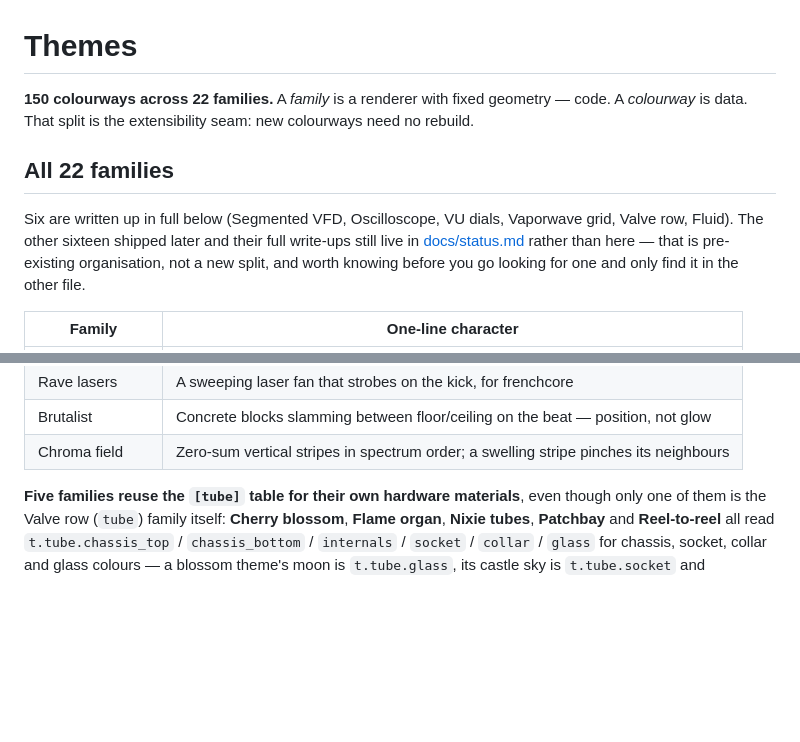
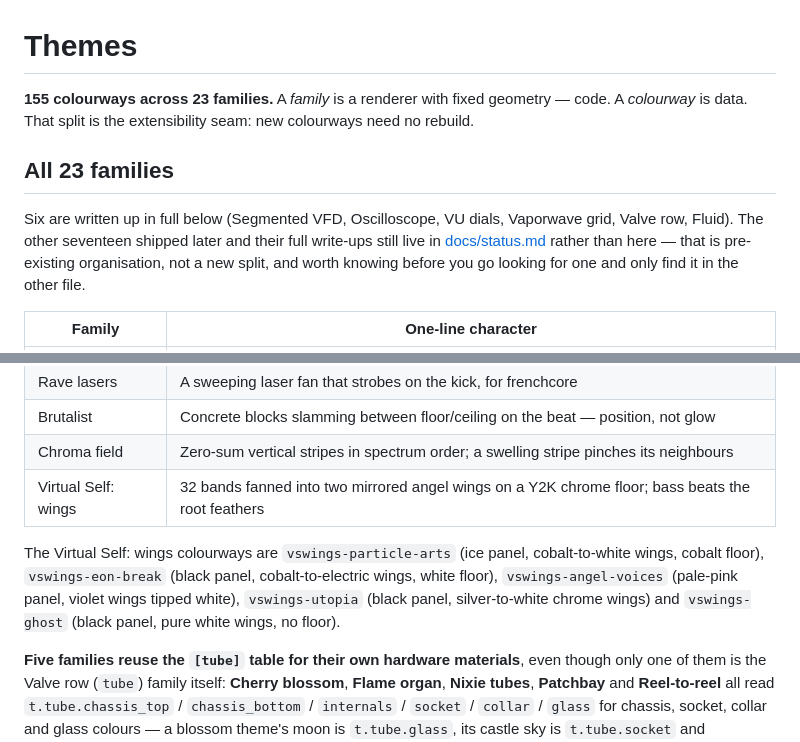
Before and after one commit to cwissett-hub/taskbar-eq, a Markdown page: docs/themes.md, 2 parts joined by grey strips. Rendered like a GitHub page; blank space fills up the shorter version.

```diff
--- a/docs/themes.md
+++ b/docs/themes.md
@@ -1,12 +1,12 @@
 # Themes
 
-**150 colourways across 22 families.** A *family* is a renderer with fixed geometry — code. A
+**155 colourways across 23 families.** A *family* is a renderer with fixed geometry — code. A
 *colourway* is data. That split is the extensibility seam: new colourways need no rebuild.
 
-## All 22 families
+## All 23 families
 
 Six are written up in full below (Segmented VFD, Oscilloscope, VU dials, Vaporwave grid, Valve
-row, Fluid). The other sixteen shipped later and their full write-ups still live in
+row, Fluid). The other seventeen shipped later and their full write-ups still live in
 [docs/status.md](status.md) rather than here — that is pre-existing organisation, not a new
 split, and worth knowing before you go looking for one and only find it in the other file.
 
@@ -34,6 +34,12 @@ split, and worth knowing before you go looking for one and only find it in the o
 | Rave lasers | A sweeping laser fan that strobes on the kick, for frenchcore |
 | Brutalist | Concrete blocks slamming between floor/ceiling on the beat — position, not glow |
 | Chroma field | Zero-sum vertical stripes in spectrum order; a swelling stripe pinches its neighbours |
+| Virtual Self: wings | 32 bands fanned into two mirrored angel wings on a Y2K chrome floor; bass beats the root feathers |
+
+The Virtual Self: wings colourways are `vswings-particle-arts` (ice panel, cobalt-to-white wings,
+cobalt floor), `vswings-eon-break` (black panel, cobalt-to-electric wings, white floor),
+`vswings-angel-voices` (pale-pink panel, violet wings tipped white), `vswings-utopia` (black panel,
+silver-to-white chrome wings) and `vswings-ghost` (black panel, pure white wings, no floor).
 
 **Five families reuse the `[tube]` table for their own hardware materials**, even though only
 one of them is the Valve row (`tube`) family itself: **Cherry blossom**, **Flame organ**,
```
Also changed, not shown: README.md (+5 -4 lines), docs/review/vswings-calm.png (added), docs/review/vswings-flourish.png (added), docs/review/vswings-loud.png (added), 5 other files.
